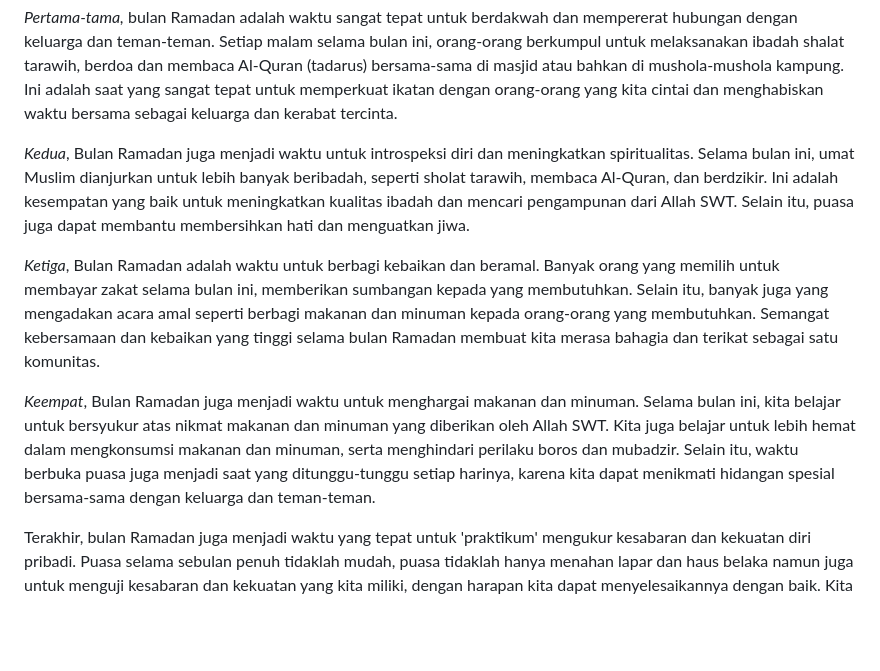
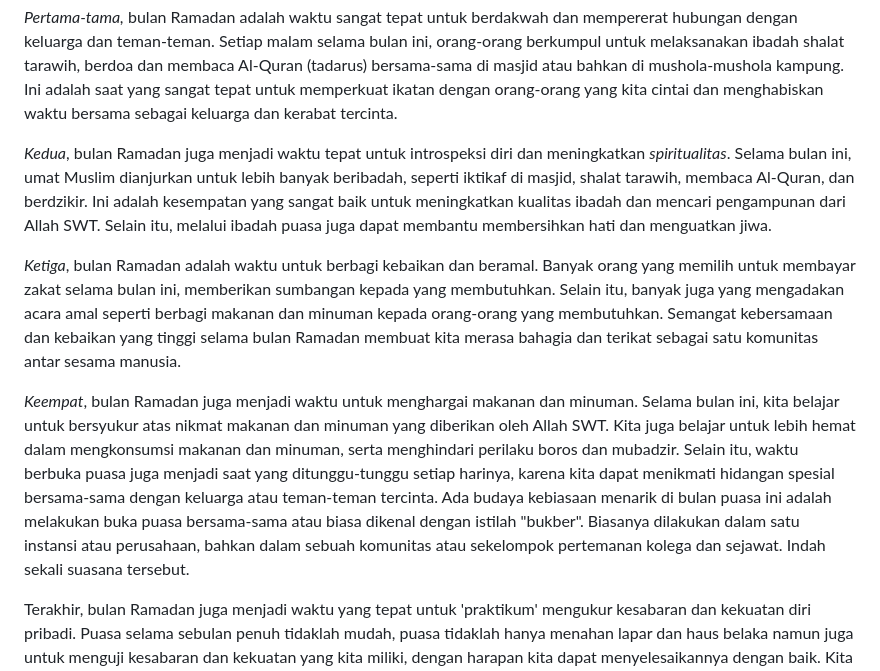
Before and after one commit to lamijo/astro-tina-elemje, a Markdown page: content/posts/Ramadhan-yang-indah.md, the part around the change. GitHub-like rendering; blank space fills up the shorter version.

Commit message:
Update from GraphQL client

```diff
--- a/content/posts/Ramadhan-yang-indah.md
+++ b/content/posts/Ramadhan-yang-indah.md
@@ -11,11 +11,11 @@ Bulan Ramadan adalah bulan yang paling dinanti-nantikan oleh umat muslim di selu
 
 *Pertama-tama,* bulan Ramadan adalah waktu sangat tepat untuk berdakwah dan mempererat hubungan dengan keluarga dan teman-teman. Setiap malam selama bulan ini, orang-orang berkumpul untuk melaksanakan ibadah shalat tarawih, berdoa dan membaca Al-Quran (tadarus) bersama-sama di masjid atau bahkan di mushola-mushola kampung. Ini adalah saat yang sangat tepat untuk memperkuat ikatan dengan orang-orang yang kita cintai dan menghabiskan waktu bersama sebagai keluarga dan kerabat tercinta.
 
-*Kedua*, Bulan Ramadan juga menjadi waktu untuk introspeksi diri dan meningkatkan spiritualitas. Selama bulan ini, umat Muslim dianjurkan untuk lebih banyak beribadah, seperti sholat tarawih, membaca Al-Quran, dan berdzikir. Ini adalah kesempatan yang baik untuk meningkatkan kualitas ibadah dan mencari pengampunan dari Allah SWT. Selain itu, puasa juga dapat membantu membersihkan hati dan menguatkan jiwa.
+*Kedua*, bulan Ramadan juga menjadi waktu tepat untuk introspeksi diri dan meningkatkan *spiritualitas*. Selama bulan ini, umat Muslim dianjurkan untuk lebih banyak beribadah, seperti iktikaf di masjid, shalat tarawih, membaca Al-Quran, dan berdzikir. Ini adalah kesempatan yang sangat baik untuk meningkatkan kualitas ibadah dan mencari pengampunan dari Allah SWT. Selain itu, melalui ibadah puasa juga dapat membantu membersihkan hati dan menguatkan jiwa.
 
-*Ketiga*, Bulan Ramadan adalah waktu untuk berbagi kebaikan dan beramal. Banyak orang yang memilih untuk membayar zakat selama bulan ini, memberikan sumbangan kepada yang membutuhkan. Selain itu, banyak juga yang mengadakan acara amal seperti berbagi makanan dan minuman kepada orang-orang yang membutuhkan. Semangat kebersamaan dan kebaikan yang tinggi selama bulan Ramadan membuat kita merasa bahagia dan terikat sebagai satu komunitas.
+*Ketiga*, bulan Ramadan adalah waktu untuk berbagi kebaikan dan beramal. Banyak orang yang memilih untuk membayar zakat selama bulan ini, memberikan sumbangan kepada yang membutuhkan. Selain itu, banyak juga yang mengadakan acara amal seperti berbagi makanan dan minuman kepada orang-orang yang membutuhkan. Semangat kebersamaan dan kebaikan yang tinggi selama bulan Ramadan membuat kita merasa bahagia dan terikat sebagai satu komunitas antar sesama manusia.
 
-*Keempat*, Bulan Ramadan juga menjadi waktu untuk menghargai makanan dan minuman. Selama bulan ini, kita belajar untuk bersyukur atas nikmat makanan dan minuman yang diberikan oleh Allah SWT. Kita juga belajar untuk lebih hemat dalam mengkonsumsi makanan dan minuman, serta menghindari perilaku boros dan mubadzir. Selain itu, waktu berbuka puasa juga menjadi saat yang ditunggu-tunggu setiap harinya, karena kita dapat menikmati hidangan spesial bersama-sama dengan keluarga dan teman-teman.
+*Keempat*, bulan Ramadan juga menjadi waktu untuk menghargai makanan dan minuman. Selama bulan ini, kita belajar untuk bersyukur atas nikmat makanan dan minuman yang diberikan oleh Allah SWT. Kita juga belajar untuk lebih hemat dalam mengkonsumsi makanan dan minuman, serta menghindari perilaku boros dan mubadzir. Selain itu, waktu berbuka puasa juga menjadi saat yang ditunggu-tunggu setiap harinya, karena kita dapat menikmati hidangan spesial bersama-sama dengan keluarga atau teman-teman tercinta. Ada budaya kebiasaan menarik di bulan puasa ini adalah melakukan buka puasa bersama-sama atau biasa dikenal dengan istilah "bukber". Biasanya dilakukan dalam satu instansi atau perusahaan, bahkan dalam sebuah komunitas atau sekelompok pertemanan kolega dan sejawat. Indah sekali suasana tersebut.
 
 Terakhir, bulan Ramadan juga menjadi waktu yang tepat untuk 'praktikum' mengukur kesabaran dan kekuatan diri pribadi. Puasa selama sebulan penuh tidaklah mudah, puasa tidaklah hanya menahan lapar dan haus belaka namun juga untuk menguji kesabaran dan kekuatan yang kita miliki, dengan harapan kita dapat menyelesaikannya dengan baik. Kita juga belajar untuk mengontrol diri dan menghindari perilaku negatif selama berpuasa, seperti berkata-kata kasar atau emosional.
 
```
